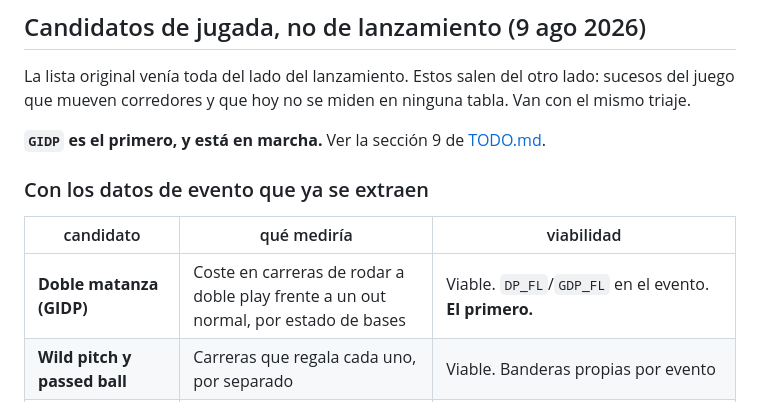
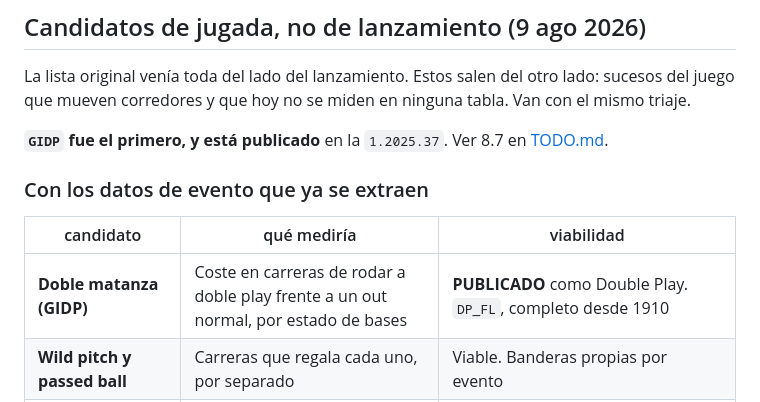
Before and after one commit to albertop/sabertables, a Markdown page: docs/ANALISIS_CANDIDATOS.md, the part around the change. GitHub-like rendering.

Commit message:
Corrige dos referencias obsoletas en el catalogo de candidatos
GIDP figuraba como "en marcha" y apuntaba a una seccion 9 que no es la suya: es
la 8.7. Ya esta publicado.

Co-Authored-By: Claude Opus 5 <noreply@anthropic.com>

```diff
--- a/docs/ANALISIS_CANDIDATOS.md
+++ b/docs/ANALISIS_CANDIDATOS.md
@@ -135,13 +135,13 @@ La lista original venía toda del lado del lanzamiento. Estos salen del otro lad
 sucesos del juego que mueven corredores y que hoy no se miden en ninguna tabla.
 Van con el mismo triaje.
 
-**`GIDP` es el primero, y está en marcha.** Ver la sección 9 de [TODO.md](TODO.md).
+**`GIDP` fue el primero, y está publicado** en la `1.2025.37`. Ver 8.7 en [TODO.md](TODO.md).
 
 ### Con los datos de evento que ya se extraen
 
 | candidato | qué mediría | viabilidad |
 |---|---|---|
-| **Doble matanza (GIDP)** | Coste en carreras de rodar a doble play frente a un out normal, por estado de bases | Viable. `DP_FL`/`GDP_FL` en el evento. **El primero.** |
+| **Doble matanza (GIDP)** | Coste en carreras de rodar a doble play frente a un out normal, por estado de bases | **PUBLICADO** como Double Play. `DP_FL`, completo desde 1910 |
 | **Wild pitch y passed ball** | Carreras que regala cada uno, por separado | Viable. Banderas propias por evento |
 | **Balk** | Igual, muestra pequeña pero limpia | Viable |
 | **Pickoff** | Coste de que te agarren fuera | Viable, y hoy **no se cuenta en ninguna parte**: `RUN1_PK_FL` se excluye del CS para no inflarlo, y ahí muere |
```
